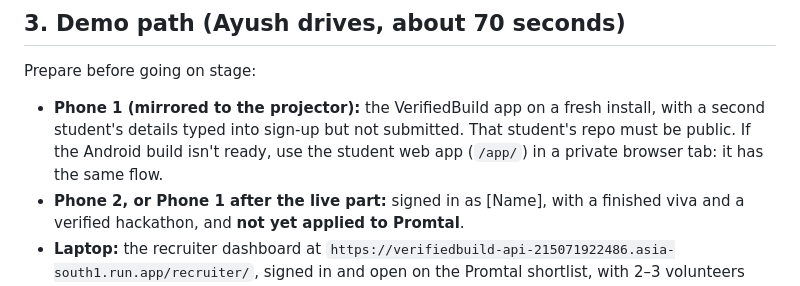
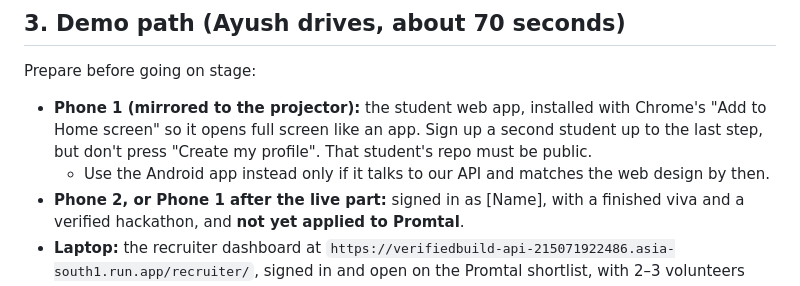
Before and after one commit to samarthputhraya/verifiedbuild-api, a Markdown page: docs/pitch.md, the part around the change. GitHub-like rendering.

Commit message:
Pitch: run Phone 1 on the installed web app

```diff
--- a/docs/pitch.md
+++ b/docs/pitch.md
@@ -36,7 +36,8 @@ Use the student whose story is clearest. If a founder or recruiter at the event
 ## 3. Demo path (Ayush drives, about 70 seconds)
 
 Prepare before going on stage:
-- **Phone 1 (mirrored to the projector):** the VerifiedBuild app on a fresh install, with a second student's details typed into sign-up but not submitted. That student's repo must be public. If the Android build isn't ready, use the student web app (`/app/`) in a private browser tab: it has the same flow.
+- **Phone 1 (mirrored to the projector):** the student web app, installed with Chrome's "Add to Home screen" so it opens full screen like an app. Sign up a second student up to the last step, but don't press "Create my profile". That student's repo must be public.
+  - Use the Android app instead only if it talks to our API and matches the web design by then.
 - **Phone 2, or Phone 1 after the live part:** signed in as [Name], with a finished viva and a verified hackathon, and **not yet applied to Promtal**.
 - **Laptop:** the recruiter dashboard at `https://verifiedbuild-api-215071922486.asia-south1.run.app/recruiter/`, signed in and open on the Promtal shortlist, with 2–3 volunteers who already applied.
 - The backup video, ready to play.
```
